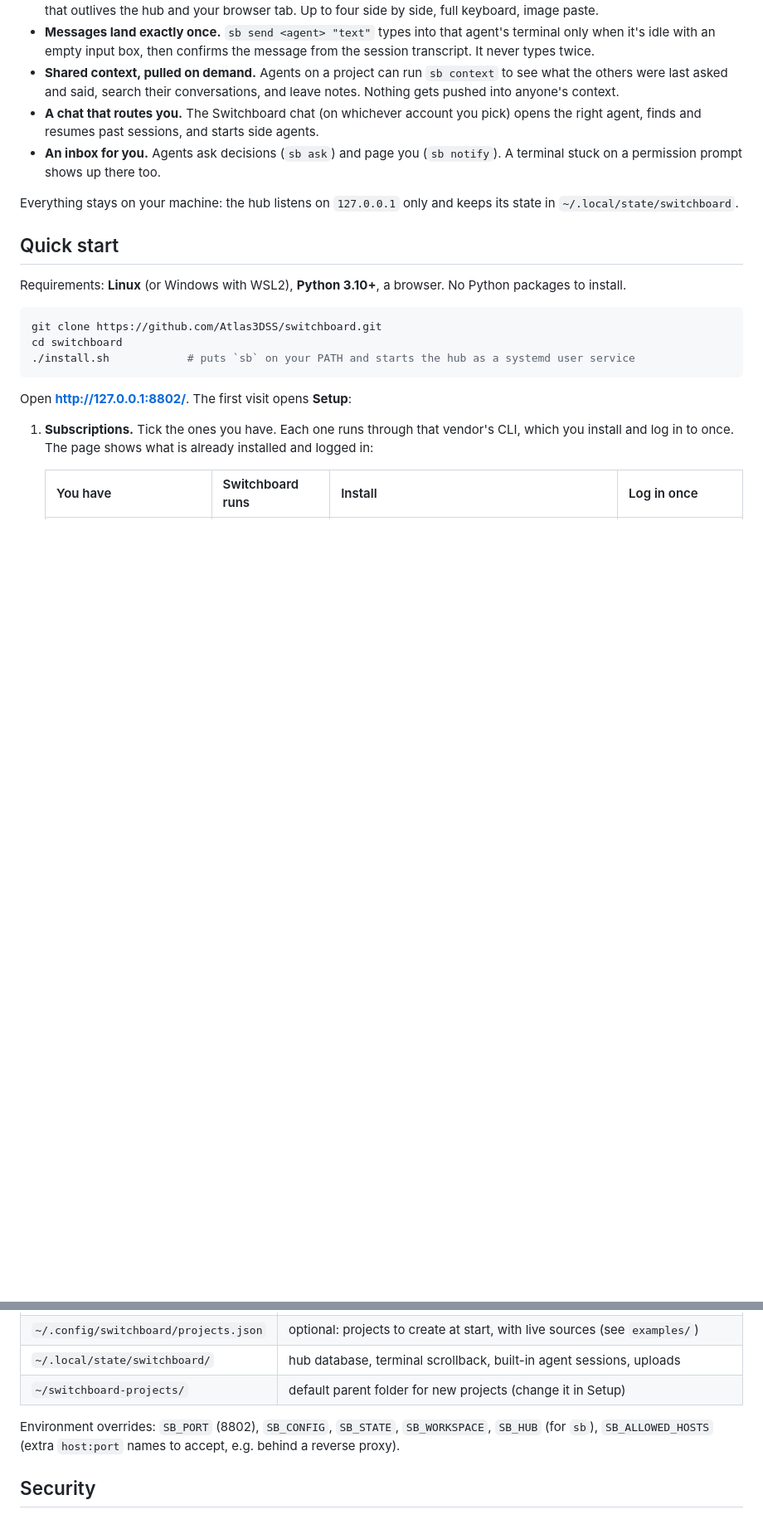
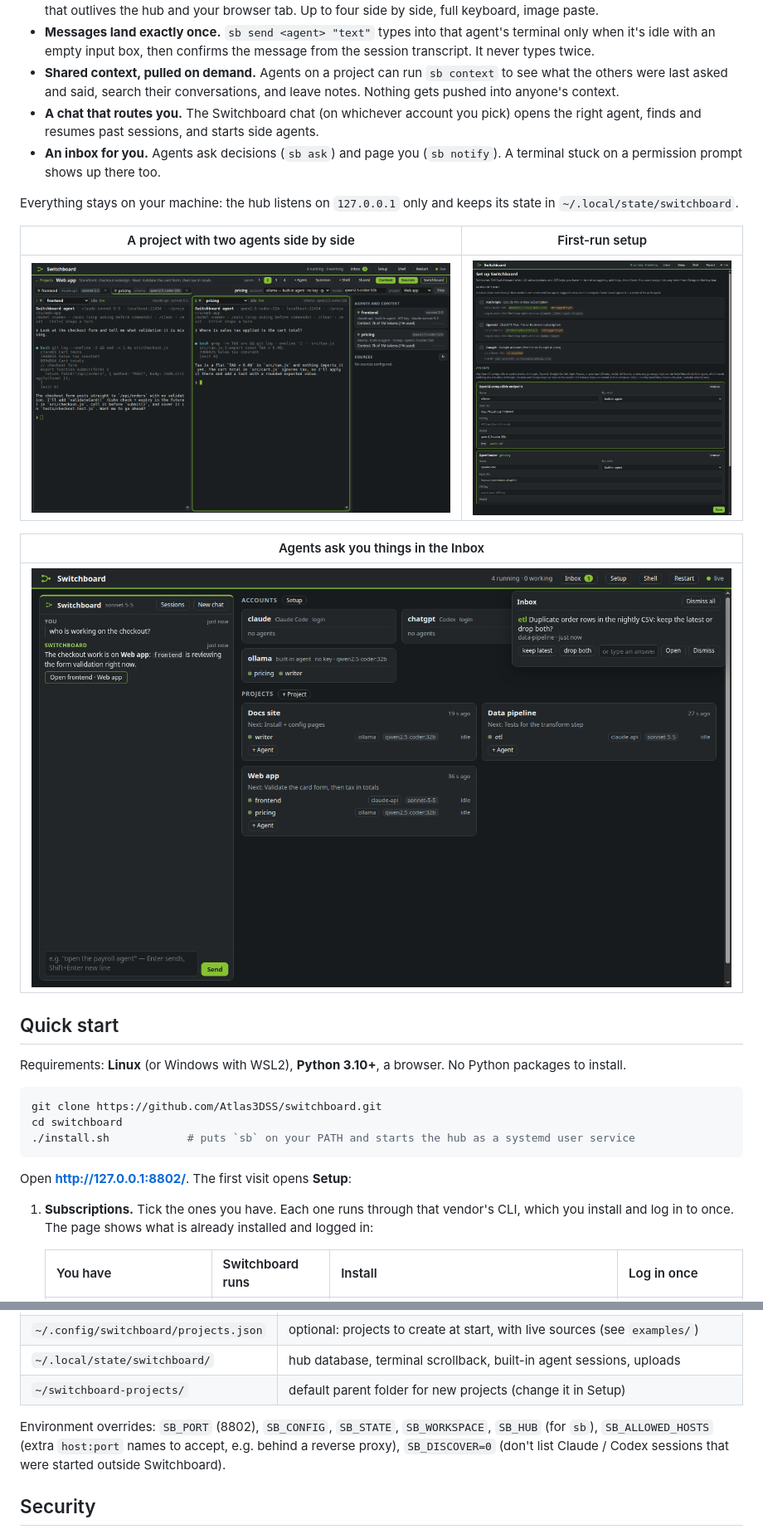
Before and after one commit to Atlas3DSS/switchboard, a Markdown page: README.md, 2 parts joined by grey strips. Shown at 83% size. Drawn GitHub-style; pictures changed too: docs/screenshots/inbox.png (added), docs/screenshots/project.png (added), docs/screenshots/setup.png (added); blank space fills up the shorter version.

```diff
--- a/README.md
+++ b/README.md
@@ -22,6 +24,14 @@ context on demand, and ask you questions without you juggling a dozen terminal t
 
 Everything stays on your machine: the hub listens on `127.0.0.1` only and keeps its state in
 `~/.local/state/switchboard`.
+
+| A project with two agents side by side | First-run setup |
+|---|---|
+| ![Two agent terminals on one project, each on a different account and model](docs/screenshots/project.png) | ![Setup page: subscriptions detected on this machine, plus an Ollama endpoint tested and an OpenRouter key being added](docs/screenshots/setup.png) |
+
+| Agents ask you things in the Inbox |
+|---|
+| ![Inbox: an agent's question with one-click answers](docs/screenshots/inbox.png) |
 
 ## Quick start
 
@@ -108,7 +118,8 @@ sessions.
 | `~/switchboard-projects/` | default parent folder for new projects (change it in Setup) |
 
 Environment overrides: `SB_PORT` (8802), `SB_CONFIG`, `SB_STATE`, `SB_WORKSPACE`, `SB_HUB` (for `sb`),
-`SB_ALLOWED_HOSTS` (extra `host:port` names to accept, e.g. behind a reverse proxy).
+`SB_ALLOWED_HOSTS` (extra `host:port` names to accept, e.g. behind a reverse proxy), `SB_DISCOVER=0` (don't list
+Claude / Codex sessions that were started outside Switchboard).
 
 ## Security
 
```
Also changed, not shown: other parts of README.md (+2 -0 lines), docs/screenshots/overview.png (added), 4 other files.
